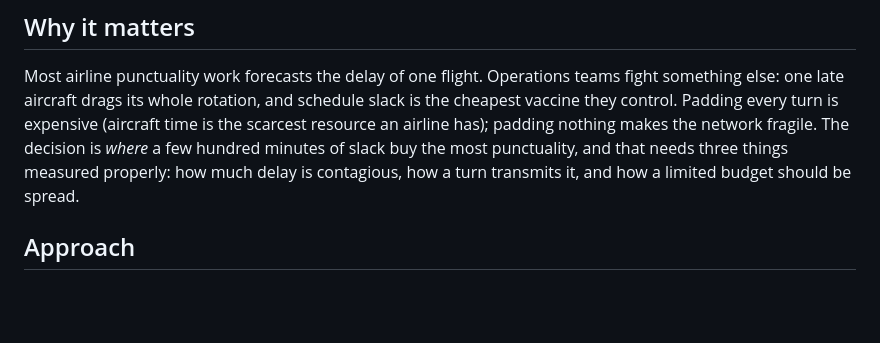
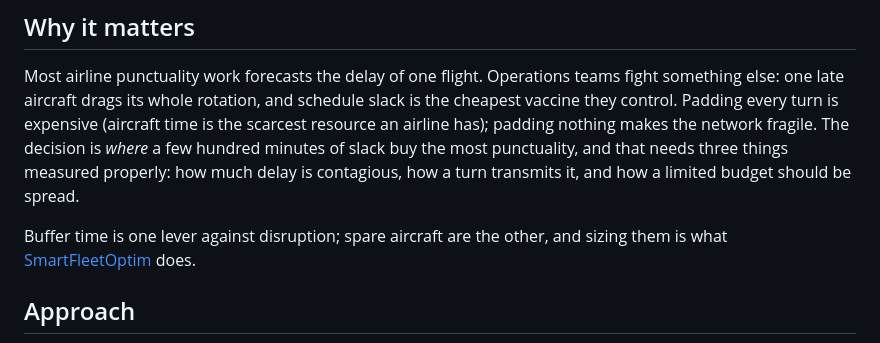
Before and after one commit to Pchambet/delay-contagion, a Markdown page: README.md, the part around the change. Drawn GitHub-style; blank space fills up the shorter version.

Commit message:
README: link buffer time to the other lever, spare aircraft (SmartFleetOptim)

```diff
--- a/README.md
+++ b/README.md
@@ -22,6 +22,8 @@ How a late flight infects the rest of the day through aircraft rotations, and wh
 ## Why it matters
 
 Most airline punctuality work forecasts the delay of one flight. Operations teams fight something else: one late aircraft drags its whole rotation, and schedule slack is the cheapest vaccine they control. Padding every turn is expensive (aircraft time is the scarcest resource an airline has); padding nothing makes the network fragile. The decision is *where* a few hundred minutes of slack buy the most punctuality, and that needs three things measured properly: how much delay is contagious, how a turn transmits it, and how a limited budget should be spread.
+
+Buffer time is one lever against disruption; spare aircraft are the other, and sizing them is what [SmartFleetOptim](https://smartfleetoptim.com/) does.
 
 ## Approach
 
```
Also changed, not shown: src/delay_contagion/readme_template.md (+2 -0 lines).
